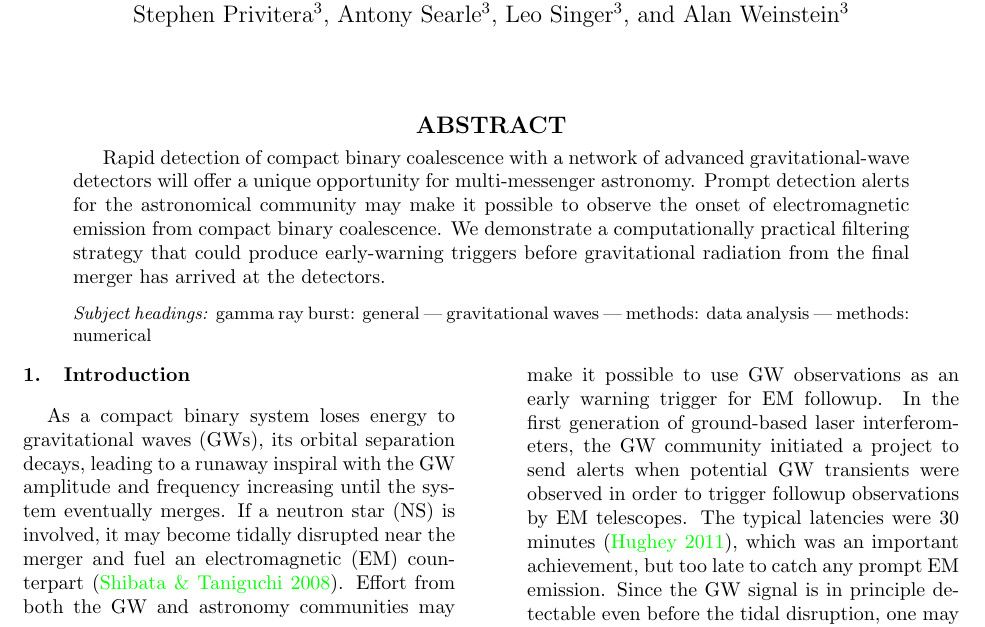
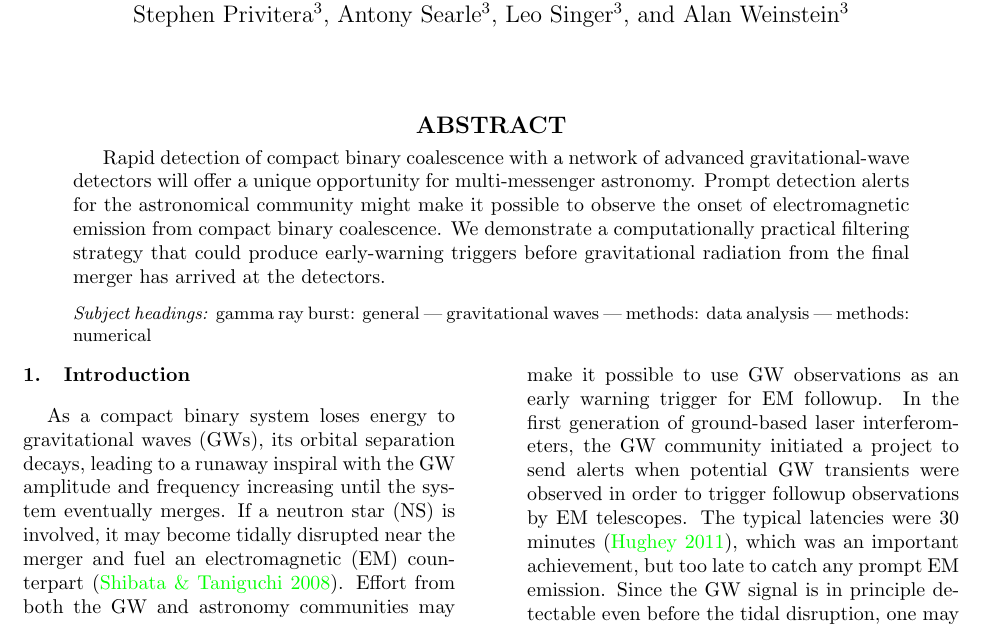
Before and after one commit to lpsinger/lloid_paper, a LaTeX paper (inspiral_svd.tex): part of page 1 of 16, cut so that both start at the same text. Compiled offline with pdfLaTeX.

Commit message:
"may" --> "might" x1
git-svn-id: https://svn.ligo.caltech.edu/svn/6th-Floor-Papers/lloid_paper@1287 ccdd05d5-56c1-461a-bf98-85f6876523b4

```diff
--- a/inspiral_svd.tex
+++ b/inspiral_svd.tex
@@ -42,9 +42,9 @@
 Rapid detection of compact binary coalescence with a network of advanced
 gravitational-wave detectors will offer a unique opportunity for
 multi-messenger astronomy.  Prompt detection alerts for the astronomical
-community may make it possible to observe the onset of electromagnetic emission
-from compact binary coalescence.  We demonstrate a computationally practical
-filtering strategy that could produce early-warning triggers before
+community might make it possible to observe the onset of electromagnetic
+emission from compact binary coalescence.  We demonstrate a computationally
+practical filtering strategy that could produce early-warning triggers before
 gravitational radiation from the final merger has arrived at the detectors.
 \end{abstract}
 
```
